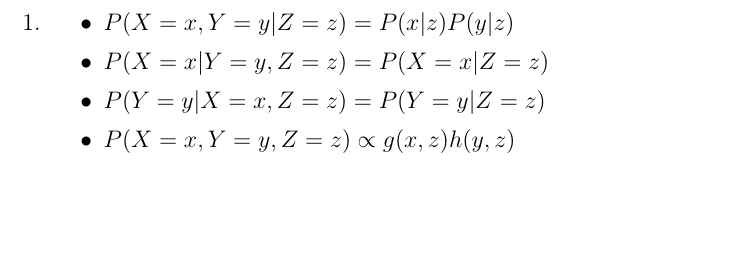
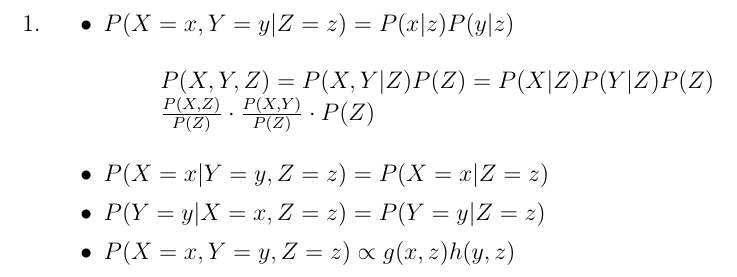
Before and after one commit to ignitz/2017_2_pgm, a LaTeX document (trabalho/respostas/02.tex/03/main.tex, which reads trabalho/respostas/02.tex/03/index.tex): part of the page, cut so that both start at the same text, the shorter picture padded with empty space. Compiled offline with pdfLaTeX.

Commit message:
Info Pesquisa 03

```diff
--- a/trabalho/respostas/02.tex/03/index.tex
+++ b/trabalho/respostas/02.tex/03/index.tex
@@ -1,8 +1,22 @@
 \item
+
+% http://www.math.ku.dk/~susanne/kursusstokproc/ConditionalIndependence.pdf
+
+% https://math.stackexchange.com/questions/1866607/help-prove-x-y-are-conditionally-independent-given-z-iff-bbb-px-z-y-f
+
+% https://www.google.com.br/url?sa=t&rct=j&q=&esrc=s&source=web&cd=3&ved=0ahUKEwjt9Lnhuf_VAhVF3GMKHXO9AssQFgg8MAI&url=http%3A%2F%2Fwww.math.ku.dk%2F~susanne%2Fkursusstokproc%2FConditionalIndependence.pdf&usg=AFQjCNEdXICG55QYoRPMBTDrWLBfyG0U8g
+
+
 \begin{itemize}
   \item $P(X = x, Y = y|Z = z) = P(x|z)P(y|z)$
 
+  \[\begin{array}{l}
+  P(X,Y,Z) = P(X,Y | Z)P(Z)=P(X|Z)P(Y|Z)P(Z) \\
+  \frac{P(X,Z)}{P(Z)} \cdot \frac{P(X,Y)}{P(Z)} \cdot P(Z)
+  \end{array}\]
+
   \item $P(X = x|Y = y,Z = z) = P(X = x|Z = z)$
+
 
   \item $P(Y = y|X = x,Z = z) = P(Y = y|Z = z)$
 
```
